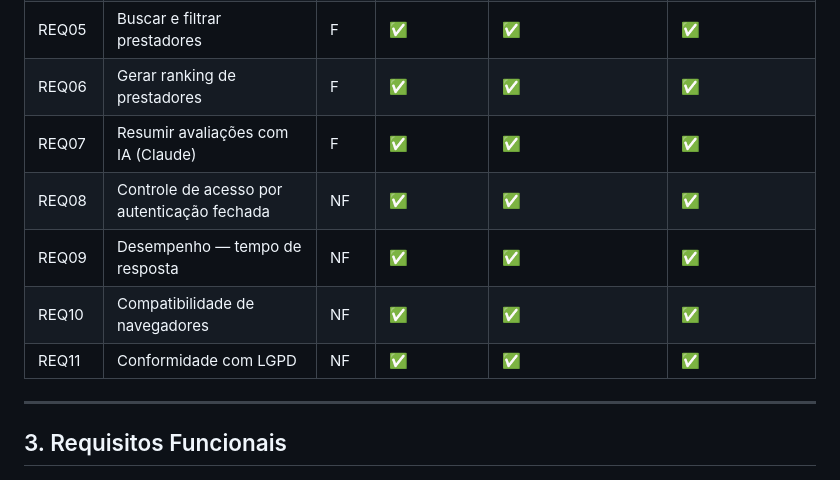
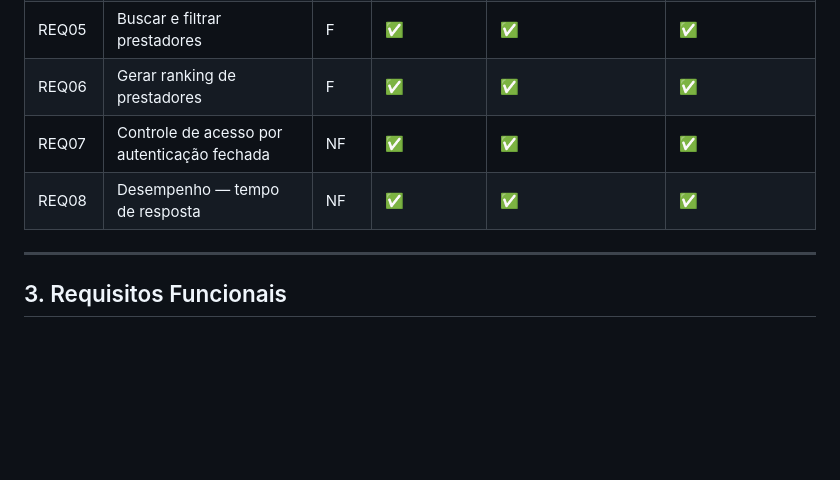
Before and after one commit to cassolifilipe/prestadorres_servico, a Markdown page: README.md, the part around the change. Drawn GitHub-style; blank space fills up the shorter version.

```diff
--- a/README.md
+++ b/README.md
@@ -30,11 +30,8 @@ Resolver a assimetria de informação na contratação de prestadores de serviç
 | REQ04 | Registrar avaliação de prestador | F | ✅ | ✅ | ✅ |
 | REQ05 | Buscar e filtrar prestadores | F | ✅ | ✅ | ✅ |
 | REQ06 | Gerar ranking de prestadores | F | ✅ | ✅ | ✅ |
-| REQ07 | Resumir avaliações com IA (Claude) | F | ✅ | ✅ | ✅ |
-| REQ08 | Controle de acesso por autenticação fechada | NF | ✅ | ✅ | ✅ |
-| REQ09 | Desempenho — tempo de resposta | NF | ✅ | ✅ | ✅ |
-| REQ10 | Compatibilidade de navegadores | NF | ✅ | ✅ | ✅ |
-| REQ11 | Conformidade com LGPD | NF | ✅ | ✅ | ✅ |
+| REQ07 | Controle de acesso por autenticação fechada | NF | ✅ | ✅ | ✅ |
+| REQ08 | Desempenho — tempo de resposta | NF | ✅ | ✅ | ✅ |
 
 ---
 
```
